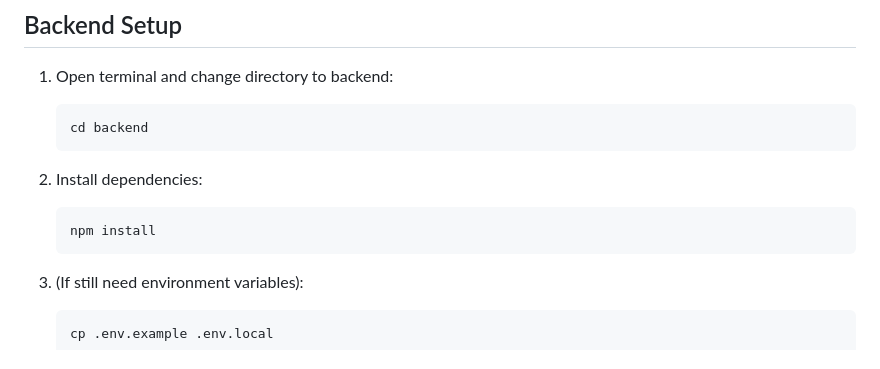
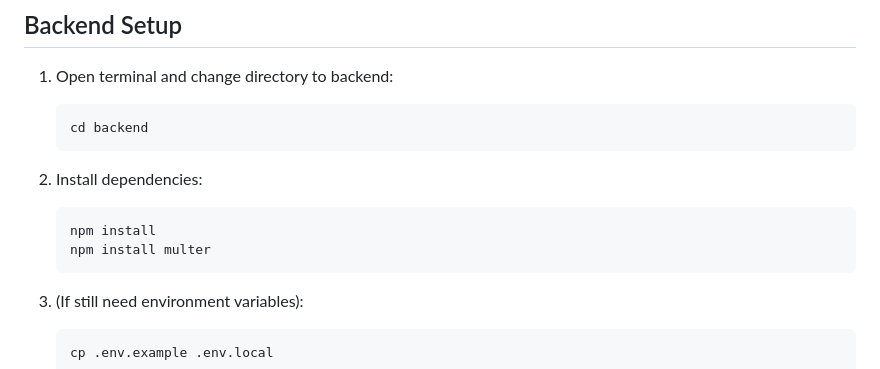
Before and after one commit to LaurenIsLearning/ClusterGit, a Markdown page: README.md, the part around the change. Rendered like a GitHub page.

Commit message:
added multer install to directions

````diff
--- a/README.md
+++ b/README.md
@@ -177,6 +177,7 @@ ClusterGit has **three environments**:
 1. Install dependencies:
     ``` bash
     npm install
+    npm install multer
     ```
 1. (If still need environment variables):
     ``` bash
````
